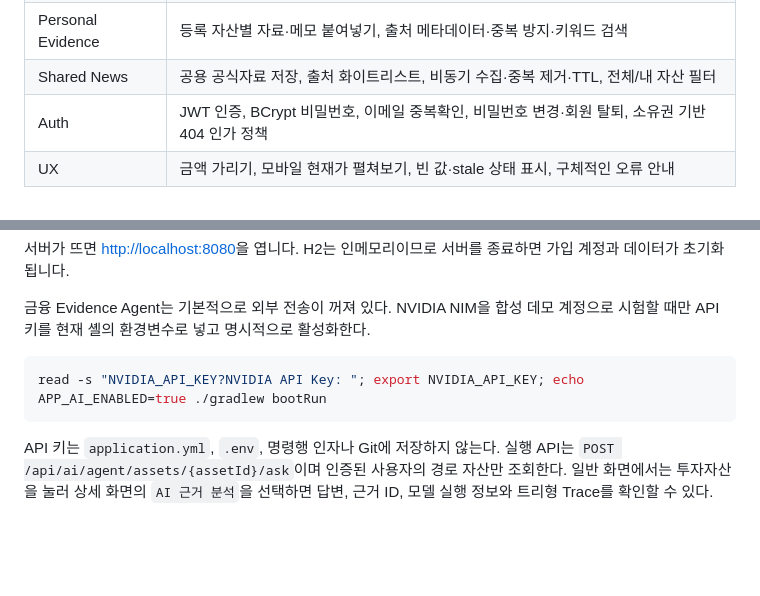
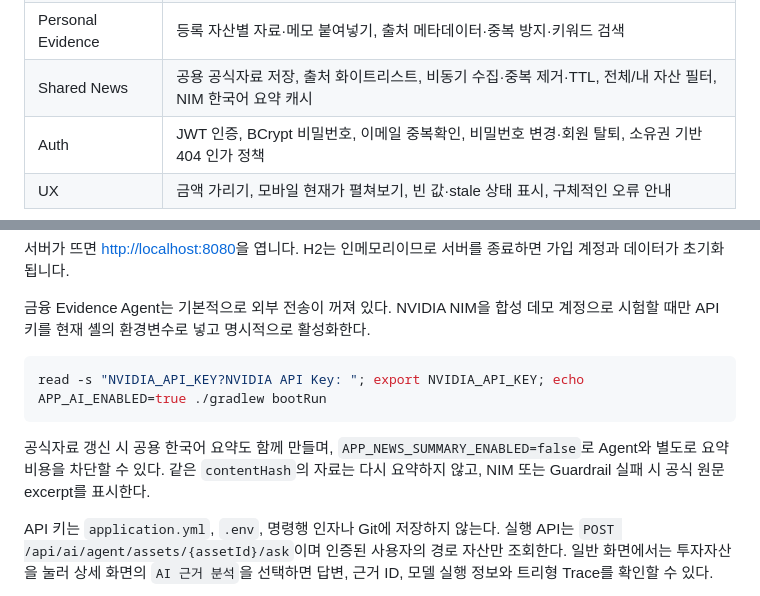
Before and after one commit to jaedong29/folio, a Markdown page: README.md, 2 parts joined by grey strips. Rendered like a GitHub page; blank space fills up the shorter version.

````diff
--- a/README.md
+++ b/README.md
@@ -34,7 +34,7 @@ Folio는 증권 주문 앱이나 금융기관 연동 서비스가 아닙니다.
 | Analysis | 09:00 KST 기준 Portfolio Snapshot, 외부 입출금을 보정한 Daily PnL, 기간별 자산 분석 |
 | Financial Evidence | 가격·환율·평단·최근 거래 근거 조회, `CONFIRMED/PARTIAL/UNAVAILABLE` 판정 |
 | Personal Evidence | 등록 자산별 자료·메모 붙여넣기, 출처 메타데이터·중복 방지·키워드 검색 |
-| Shared News | 공용 공식자료 저장, 출처 화이트리스트, 비동기 수집·중복 제거·TTL, 전체/내 자산 필터 |
+| Shared News | 공용 공식자료 저장, 출처 화이트리스트, 비동기 수집·중복 제거·TTL, 전체/내 자산 필터, NIM 한국어 요약 캐시 |
 | Auth | JWT 인증, BCrypt 비밀번호, 이메일 중복확인, 비밀번호 변경·회원 탈퇴, 소유권 기반 404 인가 정책 |
 | UX | 금액 가리기, 모바일 현재가 펼쳐보기, 빈 값·stale 상태 표시, 구체적인 오류 안내 |
 
@@ -228,6 +228,8 @@ read -s "NVIDIA_API_KEY?NVIDIA API Key: "; export NVIDIA_API_KEY; echo
 APP_AI_ENABLED=true ./gradlew bootRun
 ```
 
+공식자료 갱신 시 공용 한국어 요약도 함께 만들며, `APP_NEWS_SUMMARY_ENABLED=false`로 Agent와 별도로 요약 비용을 차단할 수 있다. 같은 `contentHash`의 자료는 다시 요약하지 않고, NIM 또는 Guardrail 실패 시 공식 원문 excerpt를 표시한다.
+
 API 키는 `application.yml`, `.env`, 명령행 인자나 Git에 저장하지 않는다. 실행 API는 `POST /api/ai/agent/assets/{assetId}/ask`이며 인증된 사용자의 경로 자산만 조회한다. 일반 화면에서는 투자자산을 눌러 상세 화면의 `AI 근거 분석`을 선택하면 답변, 근거 ID, 모델 실행 정보와 트리형 Trace를 확인할 수 있다.
 
 실제 NIM 응답을 단일 자산 골든케이스로 평가하려면 Swagger에서 local 전용 API를 순서대로 호출한다. 합성 fixture를 제공하는 caseId는 `fresh-valuation`, `missing-price`, `missing-fx`, `missing-cost-basis`다.
````
Also changed, not shown: docs/FINANCIAL_EVIDENCE_AGENT.md (+2 -0 lines), docs/SHARED_NEWS_FEED.md (+10 -1 lines).
